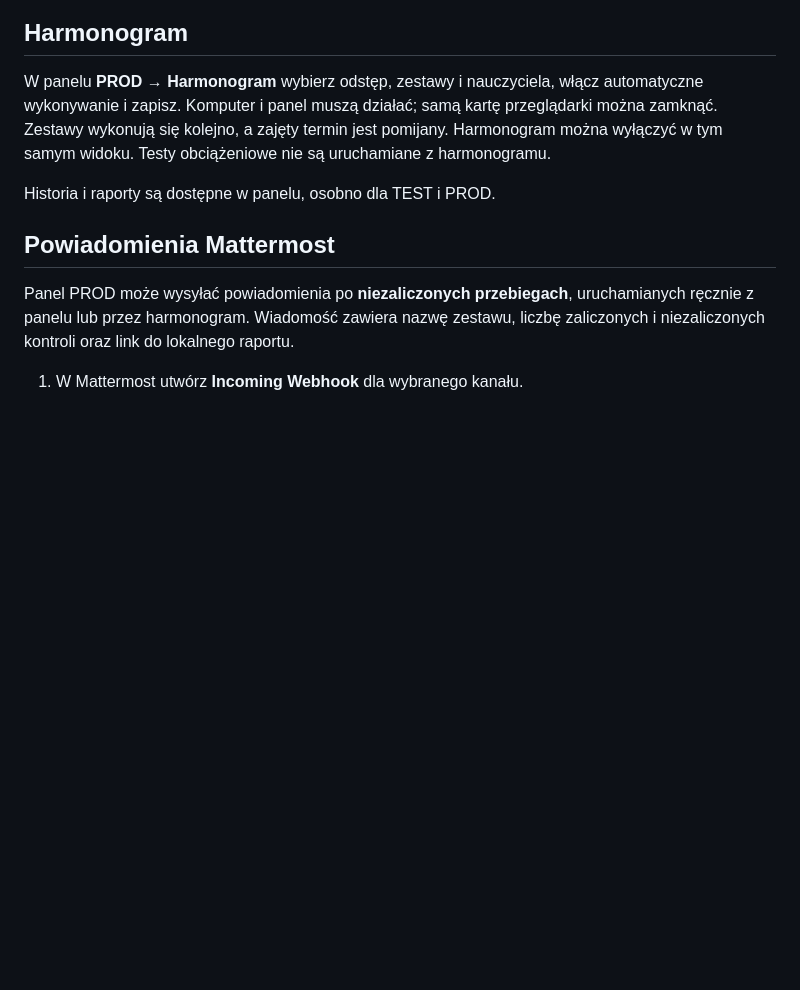
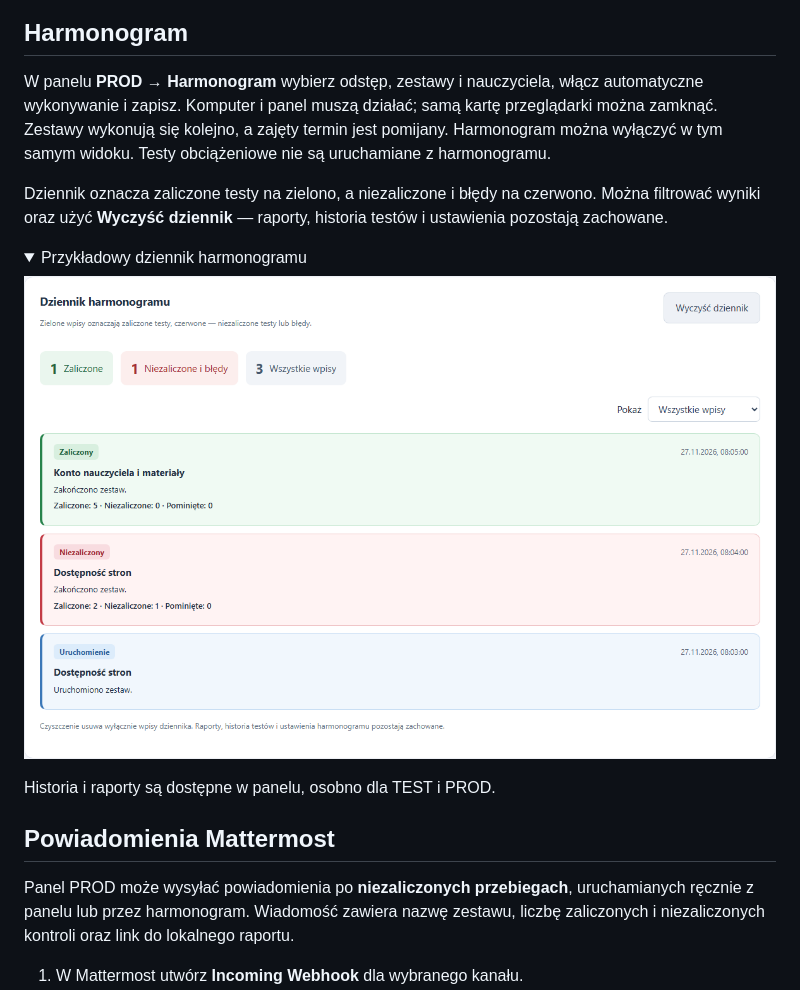
Before and after one commit to nikpan123/mojeGWO, a Markdown page: README.md, the part around one of its changes. Drawn GitHub-style; pictures changed too: docs/images/dziennik-harmonogramu.png (added); folded sections open; blank space fills up the shorter version.

```diff
--- a/README.md
+++ b/README.md
@@ -53,6 +77,15 @@ Bez parametru środowiska wybierany jest TEST. Przed testami przeglądarkowymi s
 
 W panelu **PROD → Harmonogram** wybierz odstęp, zestawy i nauczyciela, włącz automatyczne wykonywanie i zapisz. Komputer i panel muszą działać; samą kartę przeglądarki można zamknąć. Zestawy wykonują się kolejno, a zajęty termin jest pomijany. Harmonogram można wyłączyć w tym samym widoku. Testy obciążeniowe nie są uruchamiane z harmonogramu.
 
+Dziennik oznacza zaliczone testy na zielono, a niezaliczone i błędy na czerwono. Można filtrować wyniki oraz użyć **Wyczyść dziennik** — raporty, historia testów i ustawienia pozostają zachowane.
+
+<details>
+<summary>Przykładowy dziennik harmonogramu</summary>
+
+![Kolorowe wyniki, filtry i czyszczenie dziennika](docs/images/dziennik-harmonogramu.png)
+
+</details>
+
 Historia i raporty są dostępne w panelu, osobno dla TEST i PROD.
 
 ## Powiadomienia Mattermost
```
Also changed, not shown: other parts of README.md (+24 -0 lines), docs/images/dodaj-nauczyciela.png (added), docs/images/kontrola-materialu.png (added), docs/images/wybor-materialow.png (added), 9 other files.
